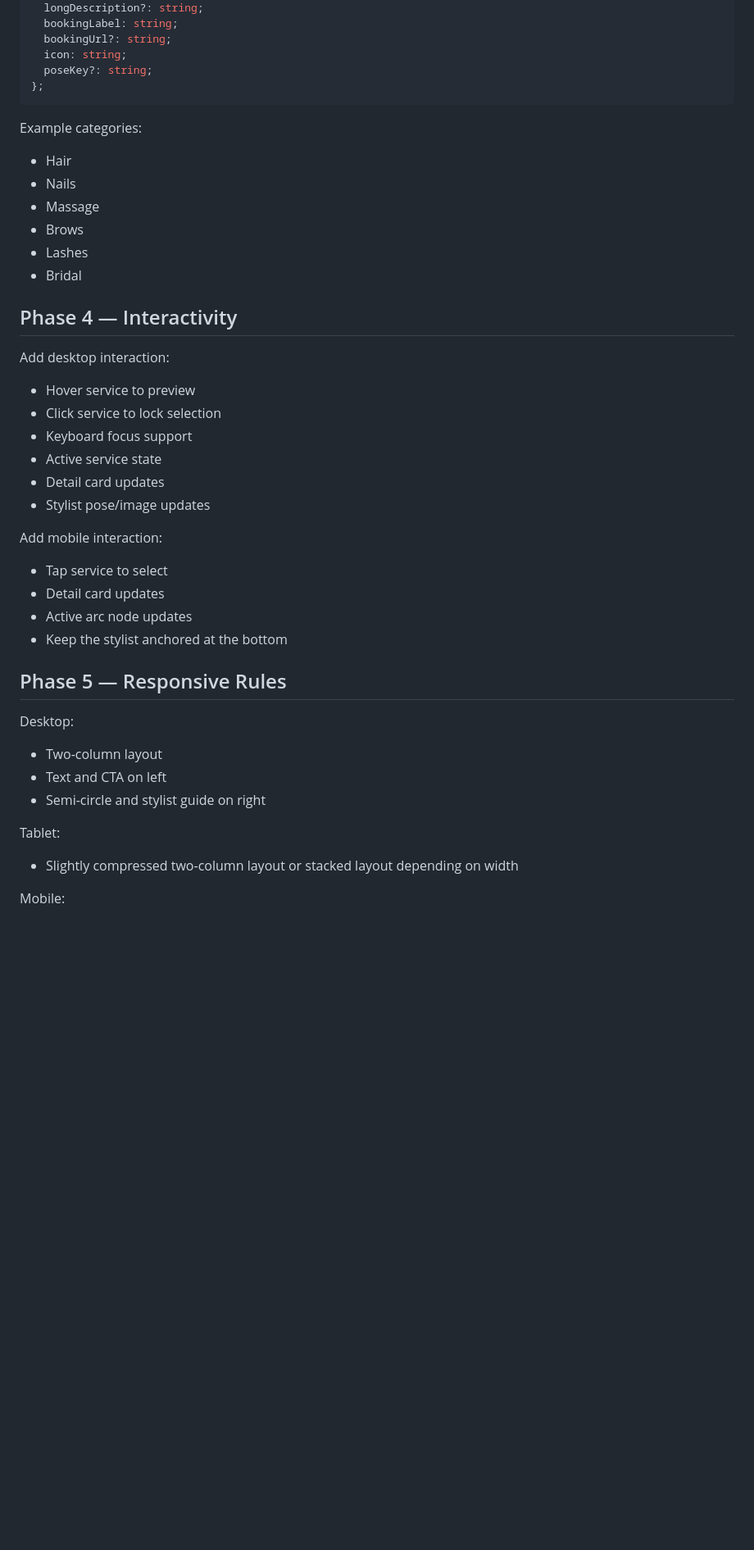
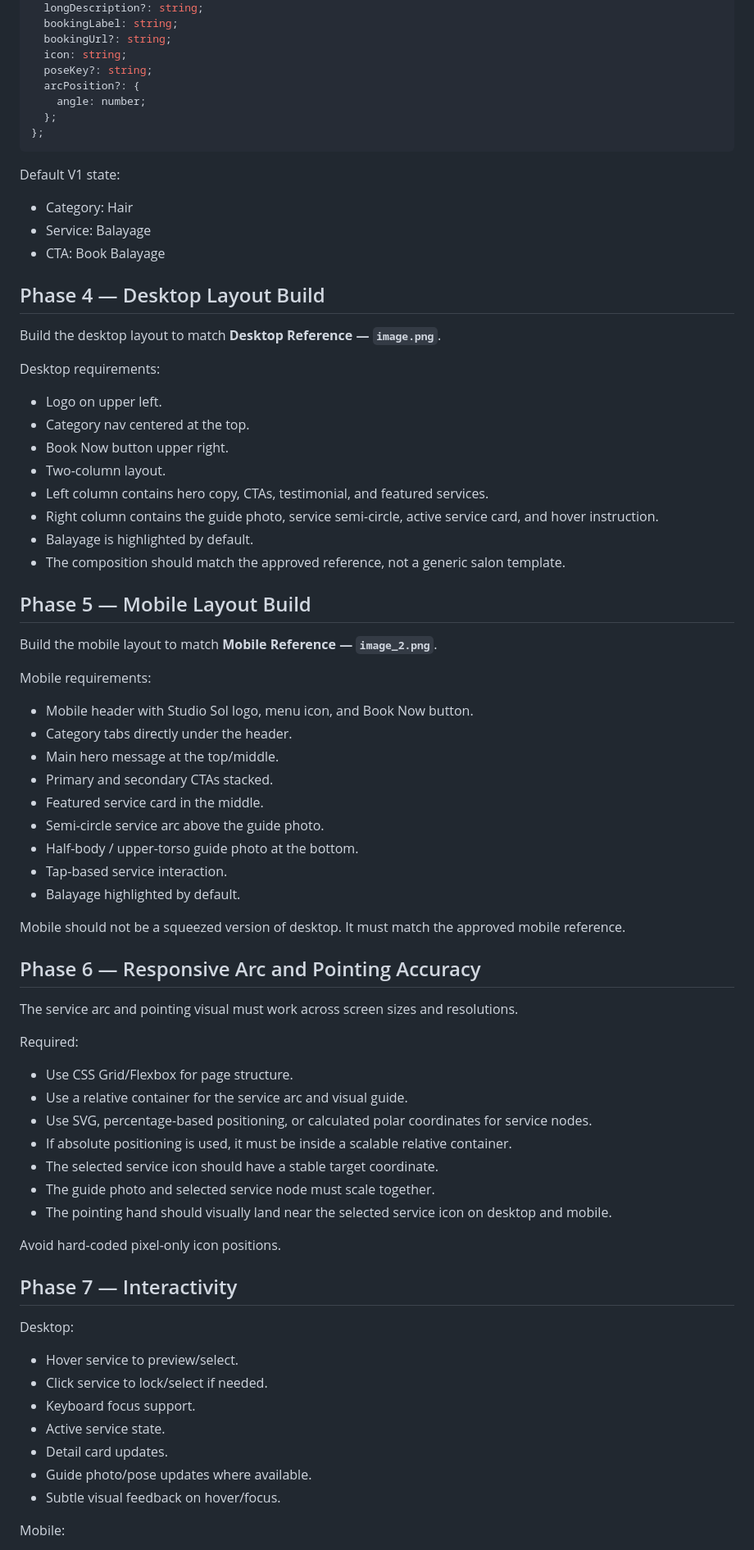
Before and after one commit to Emanuel628/Hair-Salon, a Markdown page: docs/BUILD_PLAN.md, the part around one of its changes. Shown at 82% size. GitHub-like rendering; blank space fills up the shorter version.

Commit message:
Update build plan with approved visual references

````diff
--- a/docs/BUILD_PLAN.md
+++ b/docs/BUILD_PLAN.md
@@ -61,47 +65,78 @@ export type SalonService = {
   bookingUrl?: string;
   icon: string;
   poseKey?: string;
+  arcPosition?: {
+    angle: number;
+  };
 };
 ```
 
-Example categories:
+Default V1 state:
 
-- Hair
-- Nails
-- Massage
-- Brows
-- Lashes
-- Bridal
+- Category: Hair
+- Service: Balayage
+- CTA: Book Balayage
 
-## Phase 4 — Interactivity
+## Phase 4 — Desktop Layout Build
 
-Add desktop interaction:
+Build the desktop layout to match **Desktop Reference — `image.png`**.
 
-- Hover service to preview
-- Click service to lock selection
-- Keyboard focus support
-- Active service state
-- Detail card updates
-- Stylist pose/image updates
+Desktop requirements:
 
-Add mobile interaction:
+- Logo on upper left.
+- Category nav centered at the top.
+- Book Now button upper right.
+- Two-column layout.
+- Left column contains hero copy, CTAs, testimonial, and featured services.
+- Right column contains the guide photo, service semi-circle, active service card, and hover instruction.
+- Balayage is highlighted by default.
+- The composition should match the approved reference, not a generic salon template.
 
-- Tap service to select
-- Detail card updates
-- Active arc node updates
-- Keep the stylist anchored at the bottom
+## Phase 5 — Mobile Layout Build
 
-## Phase 5 — Responsive Rules
+Build the mobile layout to match **Mobile Reference — `image_2.png`**.
+
+Mobile requirements:
+
+- Mobile header with Studio Sol logo, menu icon, and Book Now button.
+- Category tabs directly under the header.
+- Main hero message at the top/middle.
+- Primary and secondary CTAs stacked.
+- Featured service card in the middle.
+- Semi-circle service arc above the guide photo.
+- Half-body / upper-torso guide photo at the bottom.
+- Tap-based service interaction.
+- Balayage highlighted by default.
+
+Mobile should not be a squeezed version of desktop. It must match the approved mobile reference.
+
+## Phase 6 — Responsive Arc and Pointing Accuracy
+
+The service arc and pointing visual must work across screen sizes and resolutions.
+
+Required:
+
+- Use CSS Grid/Flexbox for page structure.
+- Use a relative container for the service arc and visual guide.
+- Use SVG, percentage-based positioning, or calculated polar coordinates for service nodes.
+- If absolute positioning is used, it must be inside a scalable relative container.
+- The selected service icon should have a stable target coordinate.
+- The guide photo and selected service node must scale together.
+- The pointing hand should visually land near the selected service icon on desktop and mobile.
+
+Avoid hard-coded pixel-only icon positions.
+
+## Phase 7 — Interactivity
 
 Desktop:
 
-- Two-column layout
-- Text and CTA on left
-- Semi-circle and stylist guide on right
-
-Tablet:
-
-- Slightly compressed two-column layout or stacked layout depending on width
+- Hover service to preview/select.
+- Click service to lock/select if needed.
+- Keyboard focus support.
+- Active service state.
+- Detail card updates.
+- Guide photo/pose updates where available.
+- Subtle visual feedback on hover/focus.
 
 Mobile:
 
````
Also changed, not shown: other parts of docs/BUILD_PLAN.md (+80 -32 lines).
